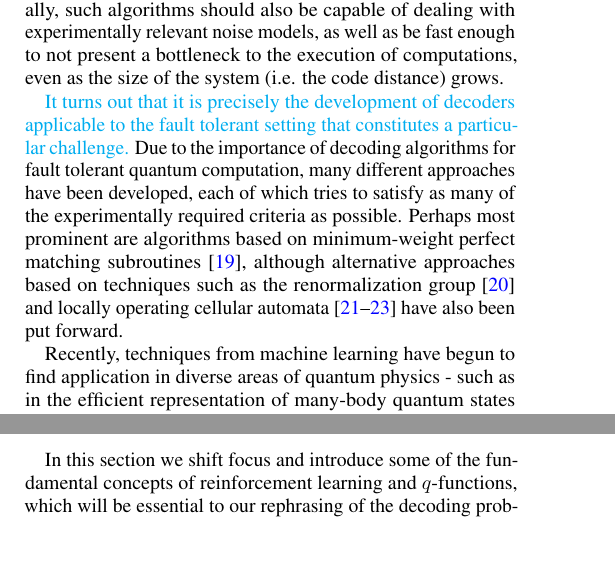
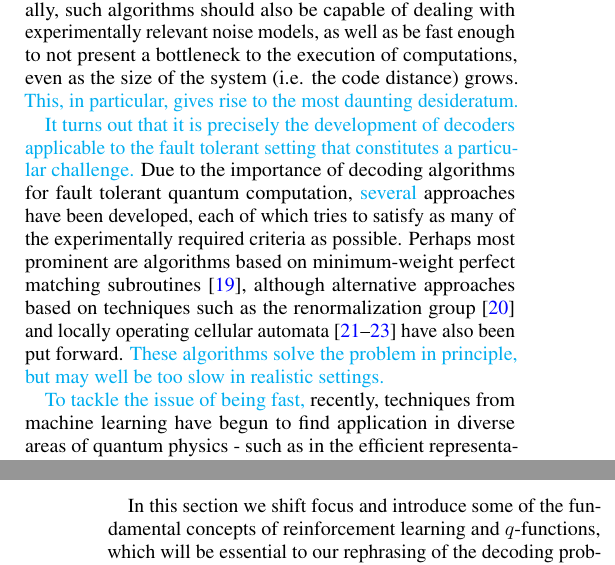
Before and after one commit to R-Sweke/DeepQ-Decoding, a LaTeX paper (manuscript/dq_decoding.tex): two parts of the columns of pages 1 and 3 of 14 before the commit and two parts of the columns of pages 1 and 4 of 14 after it, joined at a grey line, cut so that both start at the same text. Compiled offline with pdfLaTeX.

Commit message:
More changes

```diff
--- a/manuscript/dq_decoding.tex
+++ b/manuscript/dq_decoding.tex
@@ -92,13 +92,18 @@
 	\je{must necessarily}
 	%should also
 	be capable of dealing with such faulty syndrome measurements.
-	Additionally, such algorithms should also be capable of dealing with experimentally relevant noise models, as well as be fast enough to not present a bottleneck to the execution of computations, even as the size of the system (i.e. the code distance) grows.
+	Additionally, such algorithms should also be capable of dealing with experimentally relevant noise models, as well as be fast enough to not present a bottleneck to the execution of computations, even as the size of the system (i.e. the code distance) grows. \je{This, in particular, gives rise to the most daunting desideratum.}
 
 	\je{It turns out that it is precisely the development of decoders applicable to the fault tolerant setting that constitutes a particular challenge.}
-	Due to the importance of decoding algorithms for fault tolerant quantum computation, many different approaches have been developed, each of which tries to satisfy as many of the experimentally required criteria as possible.
+	Due to the importance of decoding algorithms for fault tolerant quantum computation,
+	%many
+	\je{several}
+	%different
+	approaches have been developed, each of which tries to satisfy as many of the experimentally required criteria as possible.
 	Perhaps most prominent are algorithms based on minimum-weight perfect matching subroutines~\cite{Fowler13}, although alternative approaches based on techniques such as the renormalization group~\cite{Duclos2010} and locally operating cellular automata~\cite{Herold15,herold2017cellular,Kubica2018} have also been put forward.
+	\je{These algorithms solve the problem in principle, but may well be too slow in realistic settings.}
 
-	Recently, techniques from machine learning have begun to find application in diverse areas of quantum physics - such as in the efficient representation of many-body quantum states \cite{WFcarleo2017solving,WFcarleo2018constructing,WFgao2017efficient}, the identification of phase transitions \cite{PTvan2017learning,PTPhysRevB.97.134109,PTcarrasquilla2017machine}, and the autonomous design of novel experimental set-ups \cite{melnikov2018active} - and various neural-network based decoders have also been proposed~\cite{Torlai10, Varsamopoulos17, Krastanov17, Breuckmann18, Baireuther18a, Baireuther18b, Ni18, chamberland2018deep}.
+	\je{To tackle the issue of being fast,} recently, techniques from machine learning have begun to find application in diverse areas of quantum physics - such as in the efficient representation of many-body quantum states \cite{WFcarleo2017solving,WFcarleo2018constructing,WFgao2017efficient}, the identification of phase transitions \cite{PTvan2017learning,PTPhysRevB.97.134109,PTcarrasquilla2017machine}, and the autonomous design of novel experimental set-ups \cite{melnikov2018active} - and various neural-network based decoders have also been proposed~\cite{Torlai10, Varsamopoulos17, Krastanov17, Breuckmann18, Baireuther18a, Baireuther18b, Ni18, chamberland2018deep}.
 	Despite this diversity of proposed decoding algorithms, there is as of yet no algorithm which clearly satisfies all the required experimental criteria listed above.
 	While previously proposed neural network decoders promise extremely fast decoding times \cite{chamberland2018deep}, flexibility with respect to the underlying code and noise model \cite{chamberland2018deep, Breuckmann18} and the potential to scale to large code distances \cite{Ni18}, most neural network decoders are so far restricted to the setting of perfect syndrome measurements.
 	Neural network decoders taking faulty syndrome measurements into account~\cite{Baireuther18a,Baireuther18b} currently restrict themselves to the setting of preserving a logical qubit for as long as possible, without the requirement of performing a subsequent logical gate.
```
Also changed, not shown: manuscript/dq_decoding.pdf.
